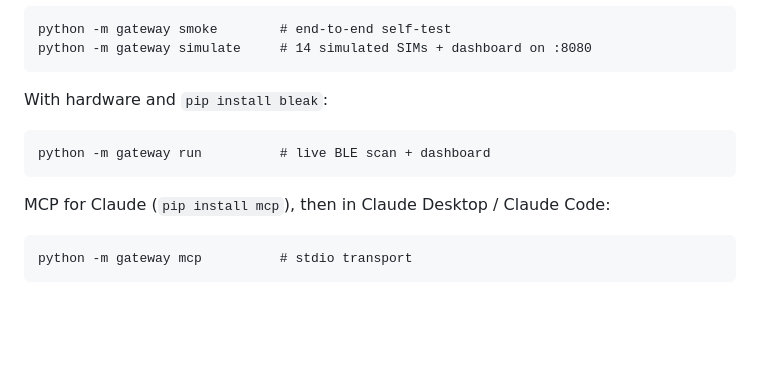
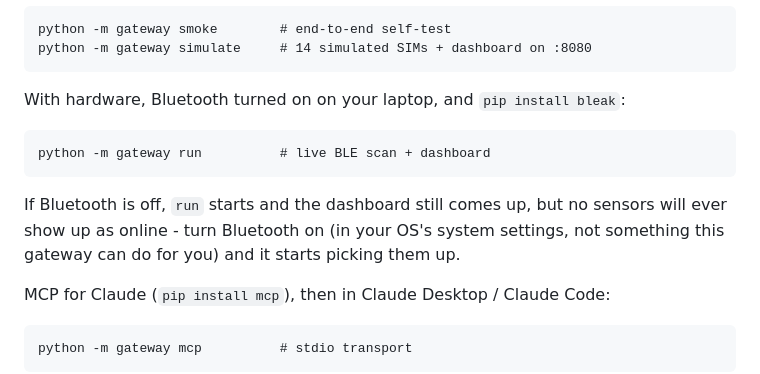
Before and after one commit to sriram-rs/IEEE-BLP-AIoT-Stack, a Markdown page: gateway/README.md, the part around the change. GitHub-like rendering; blank space fills up the shorter version.

````diff
--- a/gateway/README.md
+++ b/gateway/README.md
@@ -31,11 +31,16 @@ python -m gateway smoke        # end-to-end self-test
 python -m gateway simulate     # 14 simulated SIMs + dashboard on :8080
 ```
 
-With hardware and `pip install bleak`:
+With hardware, Bluetooth turned on on your laptop, and `pip install bleak`:
 
 ```
 python -m gateway run          # live BLE scan + dashboard
 ```
+
+If Bluetooth is off, `run` starts and the dashboard still comes up, but no
+sensors will ever show up as online - turn Bluetooth on (in your OS's
+system settings, not something this gateway can do for you) and it starts
+picking them up.
 
 MCP for Claude (`pip install mcp`), then in Claude Desktop / Claude Code:
 
````
Also changed, not shown: PREREQUISITES.md (+7 -0 lines), ref_flow.md (+6 -1 lines).
